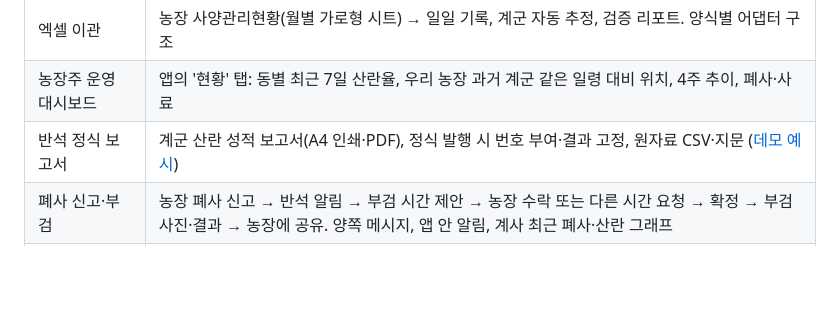
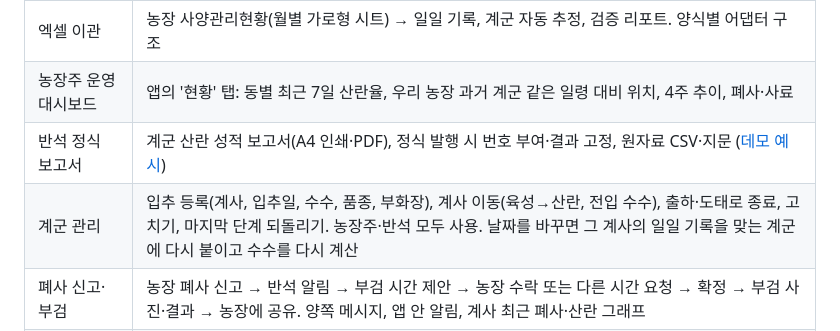
Before and after one commit to tajogood/bansuk_v1, a Markdown page: README.md, the part around the change. Drawn GitHub-style; blank space fills up the shorter version.

```diff
--- a/README.md
+++ b/README.md
@@ -14,6 +14,7 @@
 | 엑셀 이관 | 농장 사양관리현황(월별 가로형 시트) → 일일 기록, 계군 자동 추정, 검증 리포트. 양식별 어댑터 구조 |
 | 농장주 운영 대시보드 | 앱의 '현황' 탭: 동별 최근 7일 산란율, 우리 농장 과거 계군 같은 일령 대비 위치, 4주 추이, 폐사·사료 |
 | 반석 정식 보고서 | 계군 산란 성적 보고서(A4 인쇄·PDF), 정식 발행 시 번호 부여·결과 고정, 원자료 CSV·지문 ([데모 예시](docs/sample-report-demo.pdf)) |
+| 계군 관리 | 입추 등록(계사, 입추일, 수수, 품종, 부화장), 계사 이동(육성→산란, 전입 수수), 출하·도태로 종료, 고치기, 마지막 단계 되돌리기. 농장주·반석 모두 사용. 날짜를 바꾸면 그 계사의 일일 기록을 맞는 계군에 다시 붙이고 수수를 다시 계산 |
 | 폐사 신고·부검 | 농장 폐사 신고 → 반석 알림 → 부검 시간 제안 → 농장 수락 또는 다른 시간 요청 → 확정 → 부검 사진·결과 → 농장에 공유. 양쪽 메시지, 앱 안 알림, 계사 최근 폐사·산란 그래프 |
 | 반석 데이터 분석기 | 지표 × 가로축(날짜·주·월·일령·주령) × 묶음(계군·계사·농장·프로그램 적용 여부)을 골라 바로 차트로 보고, 대시보드에 쌓아 저장·공유. 위젯 제목·폭·순서·형태(선·막대·표) 편집, 위젯별 CSV |
 
```
Also changed, not shown: docs/screenshots/flocks.png (added), 14 other files.
